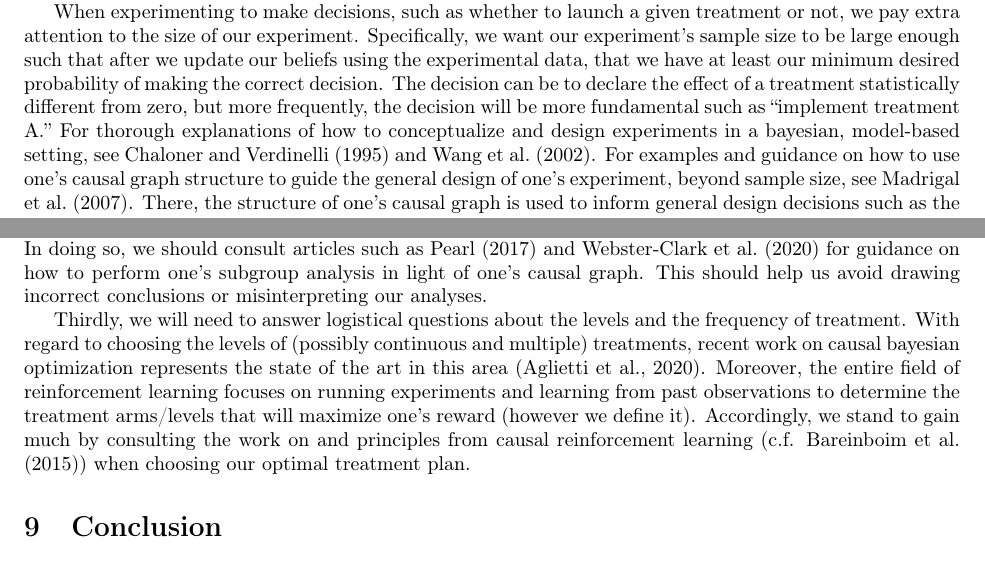
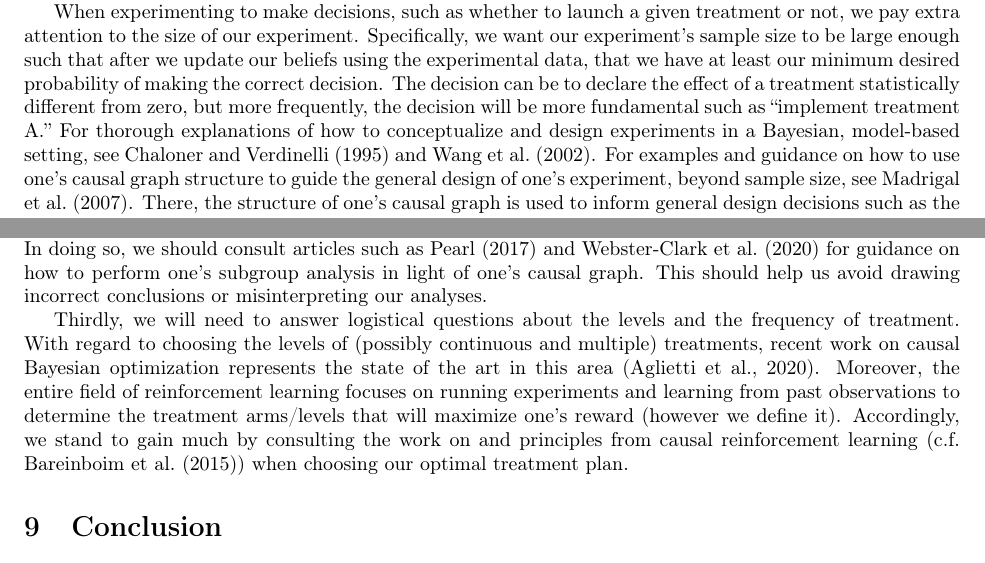
Before and after one commit to hassan-obeid/tr_b_causal_2020, a LaTeX document (article/main.tex, which reads article/sections/_8_discussion.tex): two parts of pages 29 and 30 of 37, joined at a grey line, cut so that both start at the same text. Compiled offline with pdfLaTeX.

Commit message:
Capitalize Bayesian

```diff
--- a/article/sections/_8_discussion.tex
+++ b/article/sections/_8_discussion.tex
@@ -43,7 +43,7 @@ In both cases, however, we pay great attention to the design of our experiments.
 When experimenting to make decisions, such as whether to launch a given treatment or not, we pay extra attention to the size of our experiment.
 Specifically, we want our experiment's sample size to be large enough such that after we update our beliefs using the experimental data, that we have at least our minimum desired probability of making the correct decision.
 The decision can be to declare the effect of a treatment statistically different from zero, but more frequently, the decision will be more fundamental such as ``implement treatment A.''
-For thorough explanations of how to conceptualize and design experiments in a bayesian, model-based setting, see \citet{chaloner_1995_bayesian} and \citet{wang_2002_simulation}.
+For thorough explanations of how to conceptualize and design experiments in a Bayesian, model-based setting, see \citet{chaloner_1995_bayesian} and \citet{wang_2002_simulation}.
 For examples and guidance on how to use one's causal graph structure to guide the general design of one's experiment, beyond sample size, see \citet{madrigal_2007_cluster}.
 There, the structure of one's causal graph is used to inform general design decisions such as the clustered allocation of individuals to treatment, and the experimental design is itself analyzed graphically.
 Additionally, note the relations to reinforcement learning where an agent has to perform experiments in order to discover the action/intervention that will maximize her expected, counterfactual reward.
@@ -81,6 +81,6 @@ In doing so, we should consult articles such as \citet{pearl_2017_detecting} and
 This should help us avoid drawing incorrect conclusions or misinterpreting our analyses.
 
 Thirdly, we will need to answer logistical questions about the levels and the frequency of treatment.
-With regard to choosing the levels of (possibly continuous and multiple) treatments, recent work on causal bayesian optimization represents the state of the art in this area \citep{aglietti_2020_causal}.
+With regard to choosing the levels of (possibly continuous and multiple) treatments, recent work on causal Bayesian optimization represents the state of the art in this area \citep{aglietti_2020_causal}.
 Moreover, the entire field of reinforcement learning focuses on running experiments and learning from past observations to determine the treatment arms/levels that will maximize one's reward (however we define it).
 Accordingly, we stand to gain much by consulting the work on and principles from causal reinforcement learning (c.f. \citet{bareinboim_2015_bandits}) when choosing our optimal treatment plan.
```
